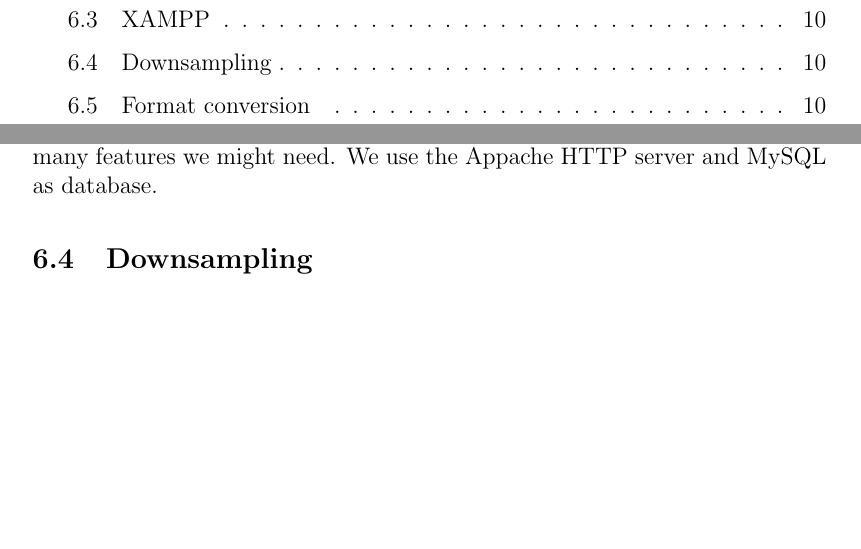
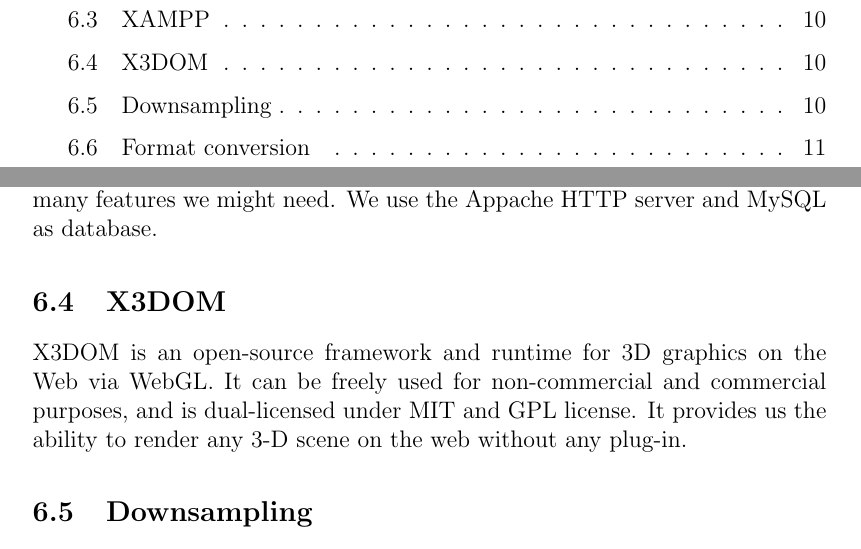
Before and after one commit to rwth-acis/Anatomy2.0, a LaTeX document (DoD.tex): two parts of pages 3 and 11 of 12, joined at a grey line, cut so that both start at the same text, the shorter picture padded with empty space. Compiled offline with LaTeX, dvips and Ghostscript.

Commit message:
Definition-of-Done: Updated technologies with X3Dom.

```diff
--- a/DoD.tex
+++ b/DoD.tex
@@ -408,7 +408,9 @@ ROLE (http://www.role-project.eu/) provides a learning environment in the browse
 \label{sub:XAMPP}
 XAMPP is a open, cross-platform web server solution stack. We mainly use it to test our project in small scale because it is easy to setup and provides many features we might need. We use the Appache HTTP server and MySQL as database.
 
-
+\subsection{X3DOM}
+\label{sub:X3Dom}
+X3DOM is an open-source framework and runtime for 3D graphics on the Web via WebGL. It can be freely used for non-commercial and commercial purposes, and is dual-licensed under MIT and GPL license. It provides us the ability to render any 3-D scene on the web without any plug-in.
 
 \subsection{Downsampling} % (fold)
 \label{sub:downsampling}
```
Also changed, not shown: DoD.pdf.
